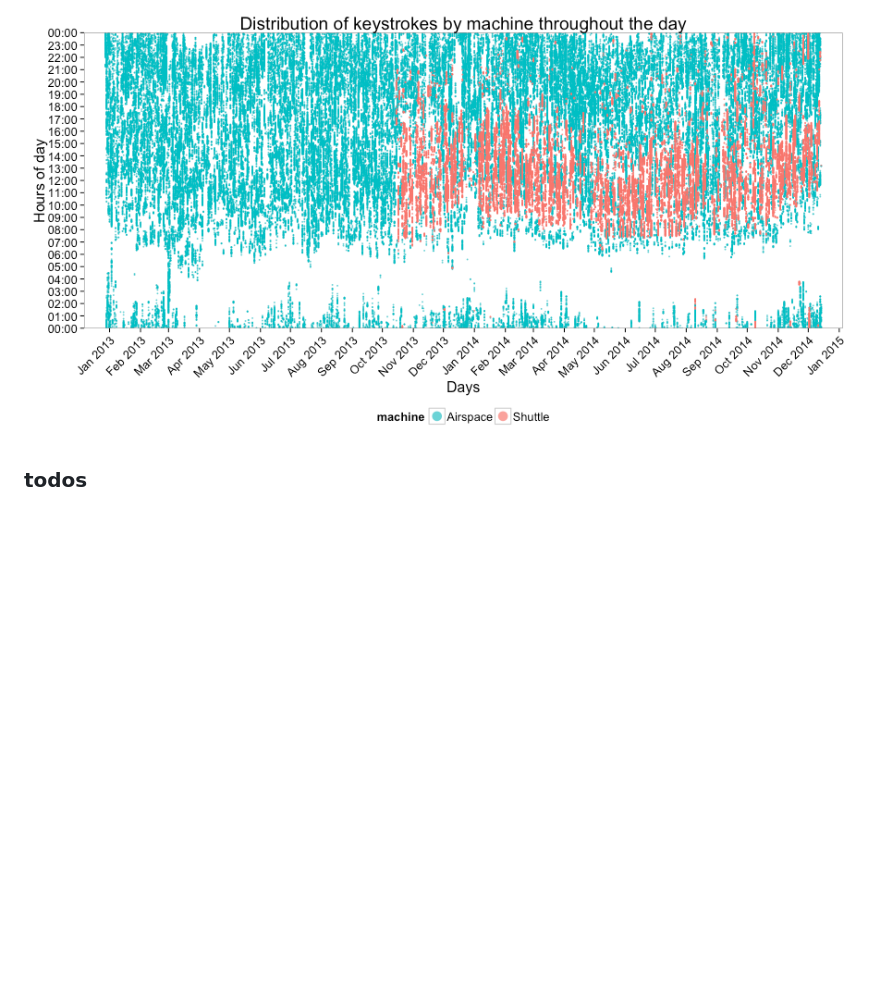
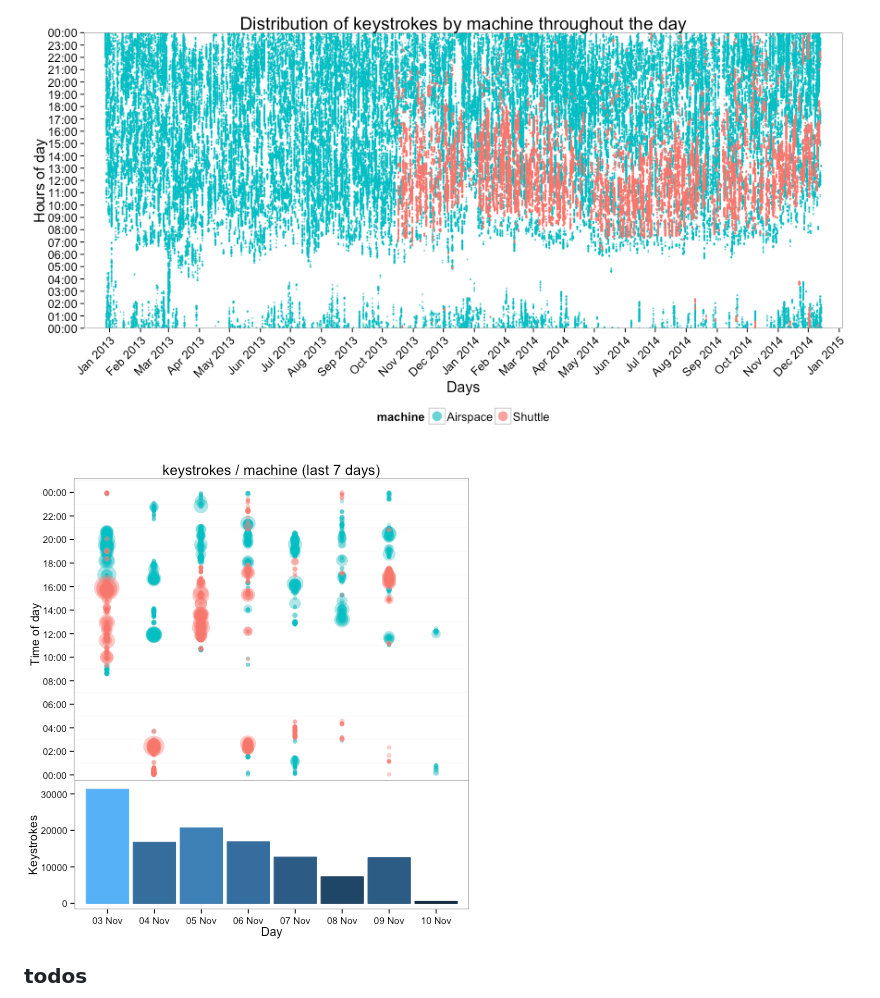
Before and after one commit to sheriferson/persanalytics, a Markdown page: README.md, the part around the change. Rendered like a GitHub page; pictures changed too: plots/keysOverTime_7days_II.png (added); blank space fills up the shorter version.

Commit message:
Adds plots for past 7 days.

```diff
--- a/README.md
+++ b/README.md
@@ -24,6 +24,8 @@ See also:
 ![](plots/polarAll.png)
 
 ![](plots/keysOverTime.png)
+
+![](plots/keysOverTime_7days_II.png)
 
 ### todos
 
```
Also changed, not shown: 1 other file.
